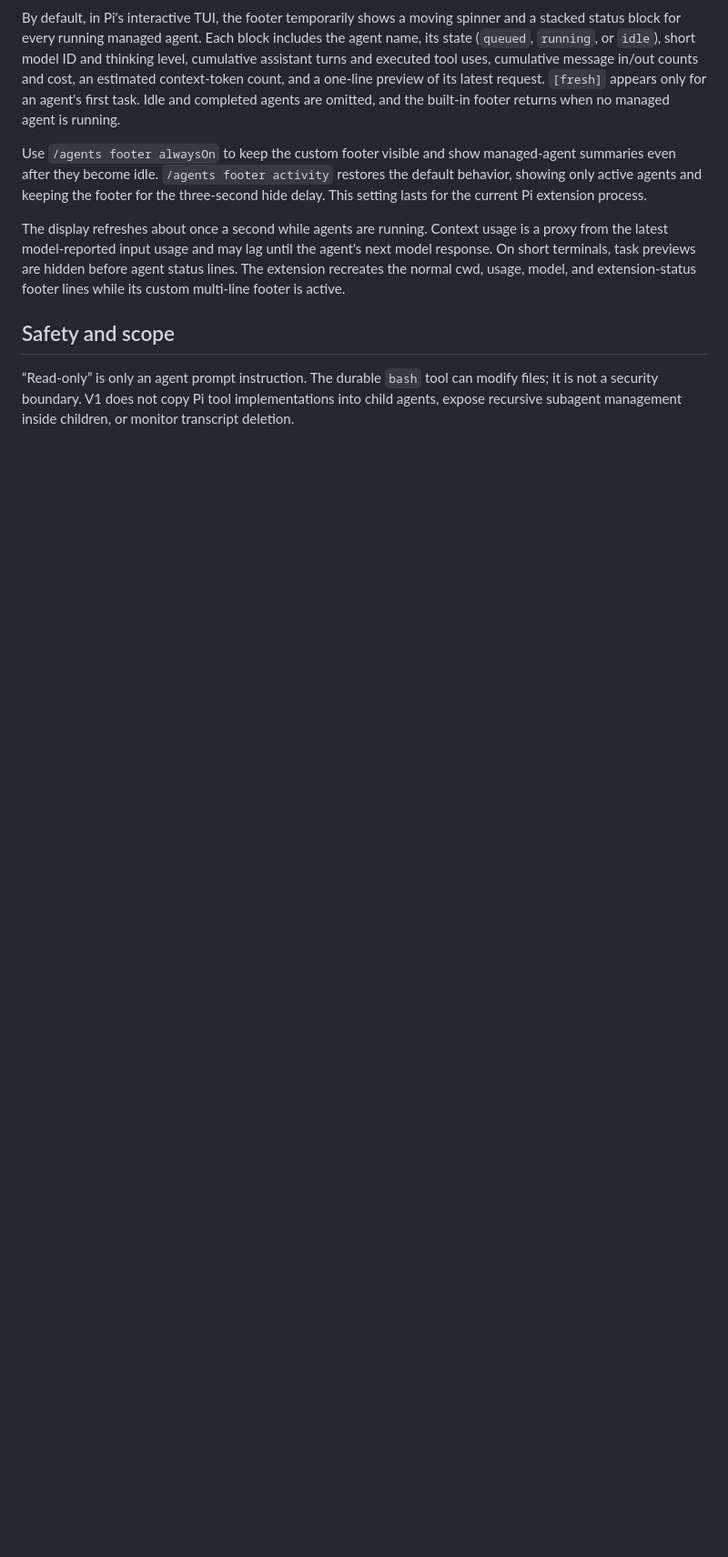
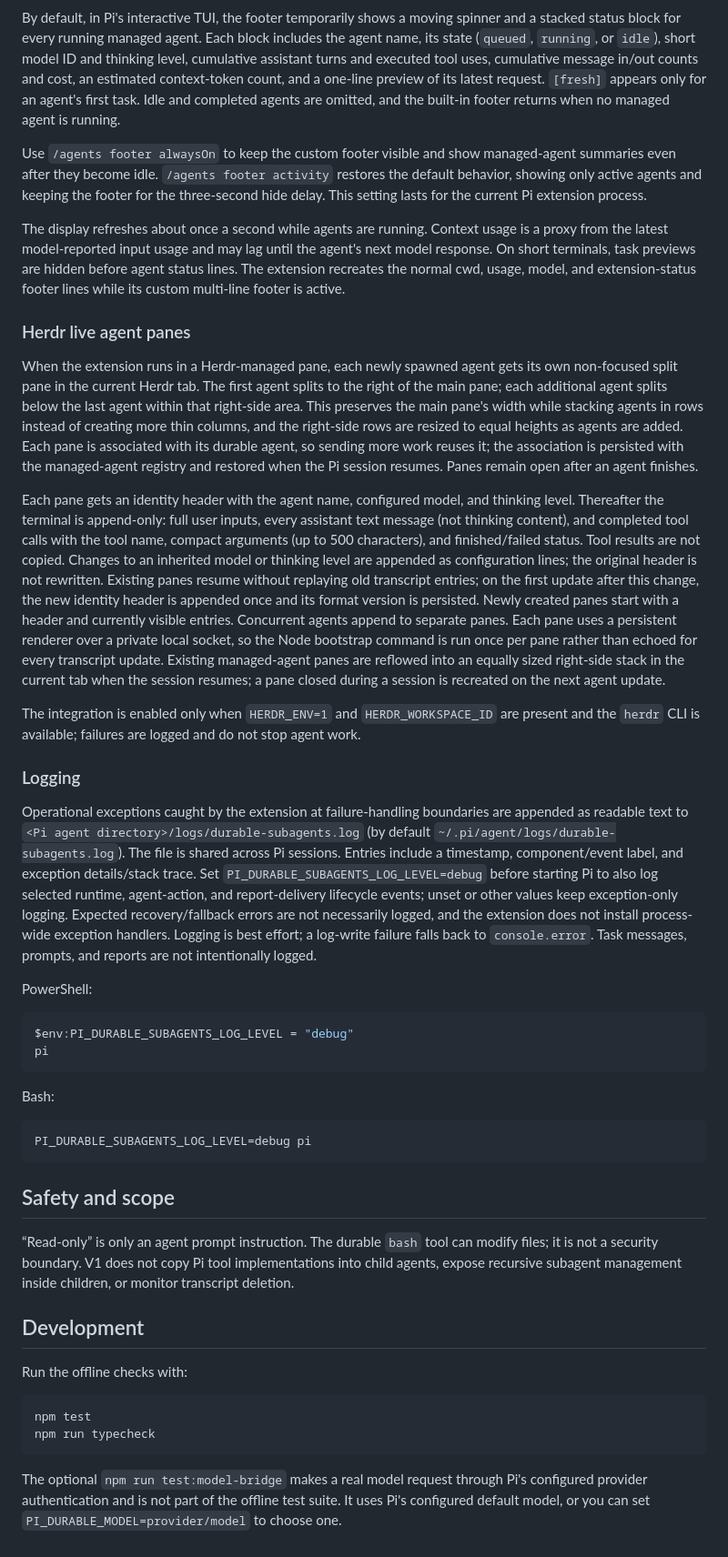
Before and after one commit to ghita/durable-subagents-pi-extension, a Markdown page: README.md, the part around one of its changes. Shown at 91% size. GitHub-like rendering; blank space fills up the shorter version.

````diff
--- a/README.md
+++ b/README.md
@@ -98,6 +138,42 @@ Use `/agents footer alwaysOn` to keep the custom footer visible and show managed
 
 The display refreshes about once a second while agents are running. Context usage is a proxy from the latest model-reported input usage and may lag until the agent's next model response. On short terminals, task previews are hidden before agent status lines. The extension recreates the normal cwd, usage, model, and extension-status footer lines while its custom multi-line footer is active.
 
+### Herdr live agent panes
+
+When the extension runs in a Herdr-managed pane, each newly spawned agent gets its own non-focused split pane in the current Herdr tab. The first agent splits to the right of the main pane; each additional agent splits below the last agent within that right-side area. This preserves the main pane's width while stacking agents in rows instead of creating more thin columns, and the right-side rows are resized to equal heights as agents are added. Each pane is associated with its durable agent, so sending more work reuses it; the association is persisted with the managed-agent registry and restored when the Pi session resumes. Panes remain open after an agent finishes.
+
+Each pane gets an identity header with the agent name, configured model, and thinking level. Thereafter the terminal is append-only: full user inputs, every assistant text message (not thinking content), and completed tool calls with the tool name, compact arguments (up to 500 characters), and finished/failed status. Tool results are not copied. Changes to an inherited model or thinking level are appended as configuration lines; the original header is not rewritten. Existing panes resume without replaying old transcript entries; on the first update after this change, the new identity header is appended once and its format version is persisted. Newly created panes start with a header and currently visible entries. Concurrent agents append to separate panes. Each pane uses a persistent renderer over a private local socket, so the Node bootstrap command is run once per pane rather than echoed for every transcript update. Existing managed-agent panes are reflowed into an equally sized right-side stack in the current tab when the session resumes; a pane closed during a session is recreated on the next agent update.
+
+The integration is enabled only when `HERDR_ENV=1` and `HERDR_WORKSPACE_ID` are present and the `herdr` CLI is available; failures are logged and do not stop agent work.
+
+### Logging
+
+Operational exceptions caught by the extension at failure-handling boundaries are appended as readable text to `<Pi agent directory>/logs/durable-subagents.log` (by default `~/.pi/agent/logs/durable-subagents.log`). The file is shared across Pi sessions. Entries include a timestamp, component/event label, and exception details/stack trace. Set `PI_DURABLE_SUBAGENTS_LOG_LEVEL=debug` before starting Pi to also log selected runtime, agent-action, and report-delivery lifecycle events; unset or other values keep exception-only logging. Expected recovery/fallback errors are not necessarily logged, and the extension does not install process-wide exception handlers. Logging is best effort; a log-write failure falls back to `console.error`. Task messages, prompts, and reports are not intentionally logged.
+
+PowerShell:
+
+```powershell
+$env:PI_DURABLE_SUBAGENTS_LOG_LEVEL = "debug"
+pi
+```
+
+Bash:
+
+```sh
+PI_DURABLE_SUBAGENTS_LOG_LEVEL=debug pi
+```
+
 ## Safety and scope
 
 “Read-only” is only an agent prompt instruction. The durable `bash` tool can modify files; it is not a security boundary. V1 does not copy Pi tool implementations into child agents, expose recursive subagent management inside children, or monitor transcript deletion.
+
+## Development
+
+Run the offline checks with:
+
+```sh
+npm test
+npm run typecheck
+```
+
+The optional `npm run test:model-bridge` makes a real model request through Pi's configured provider authentication and is not part of the offline test suite. It uses Pi's configured default model, or you can set `PI_DURABLE_MODEL=provider/model` to choose one.
````
Also changed, not shown: other parts of README.md (+75 -35 lines), docs/images/subagent-delegation.png (added), 1 other file.
